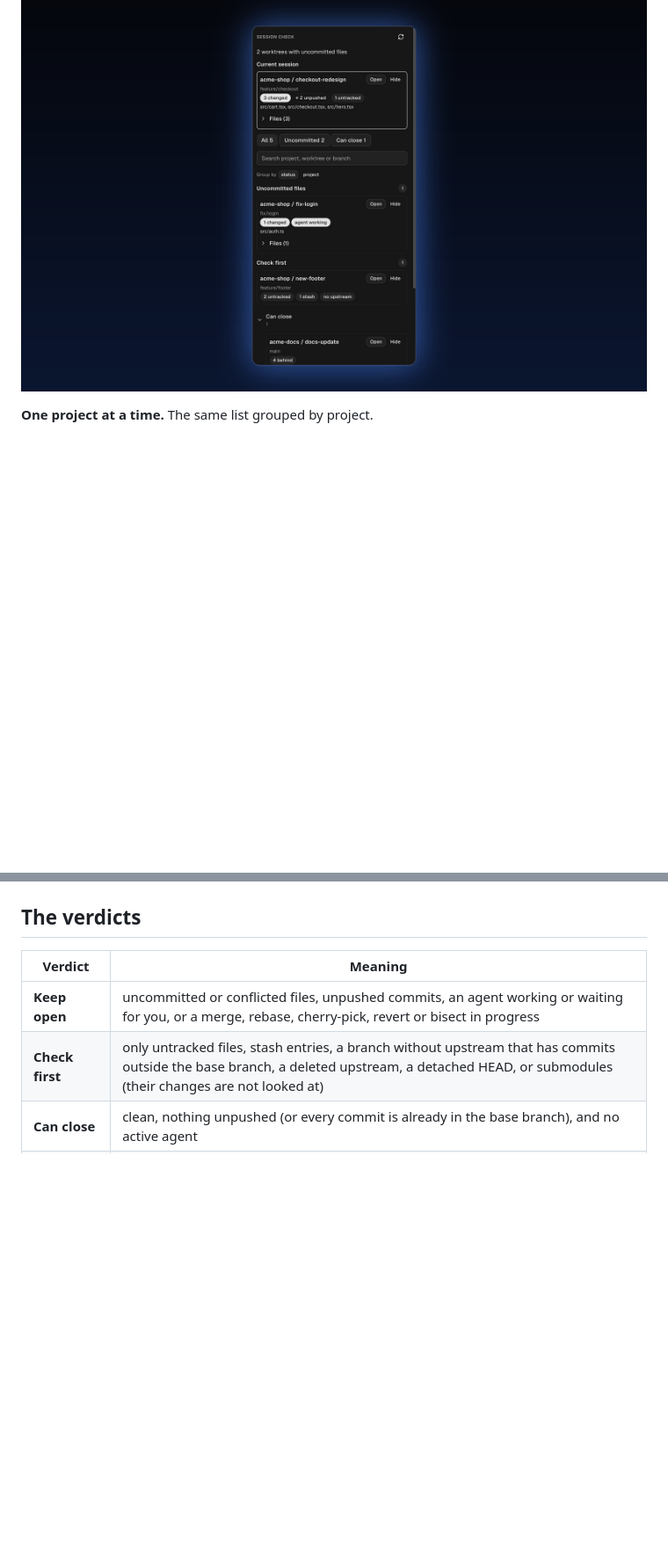
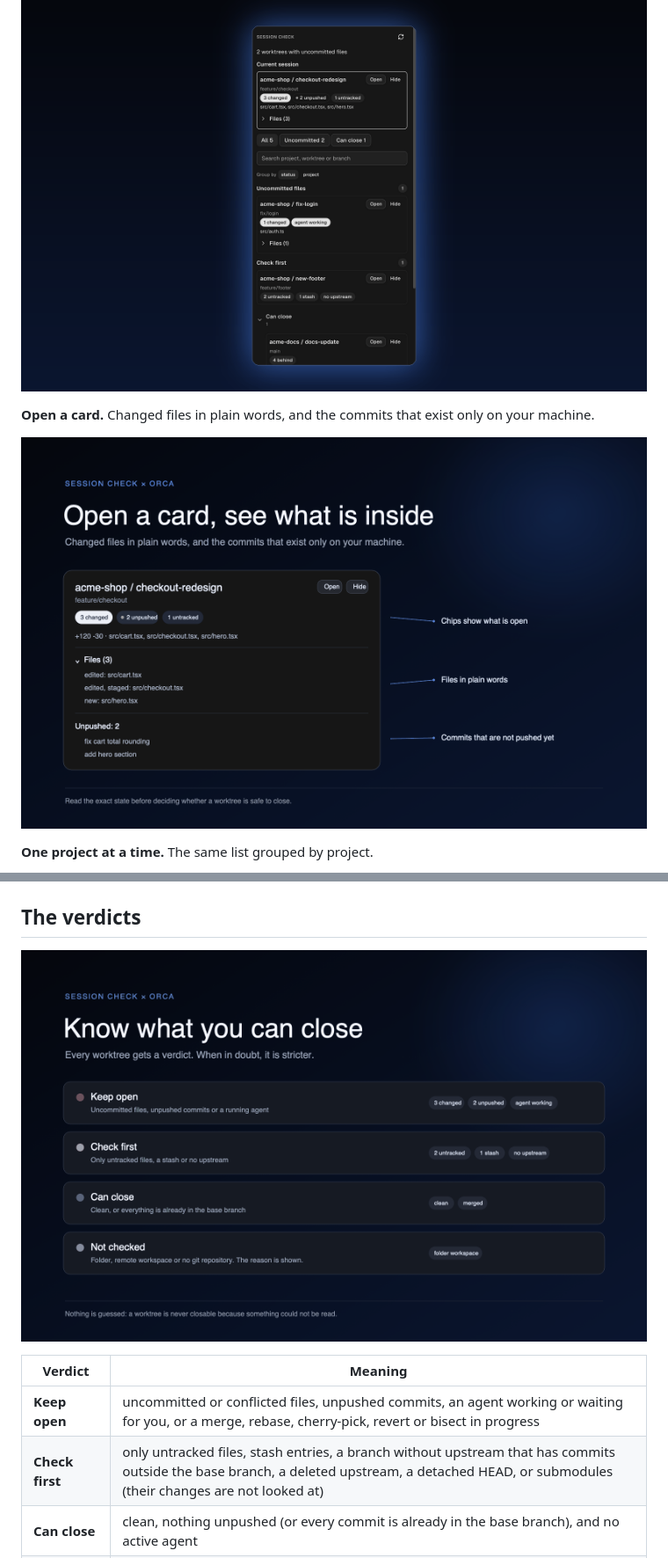
Before and after one commit to Ciucci01/orca-session-check, a Markdown page: README.md, 2 parts joined by grey strips. Shown at 88% size. Drawn GitHub-style; pictures changed too: assets/screenshot-details.png (added), assets/screenshot-verdicts.png (added); blank space fills up the shorter version.

Commit message:
Add verdicts, details and access images to the README and the manifest

```diff
--- a/README.md
+++ b/README.md
@@ -25,6 +25,10 @@ After a day with several agents you have a dozen worktrees open and no idea whic
 
 ![Current session on top, then worktrees grouped by status with colored chips](assets/screenshot-overview.png)
 
+**Open a card.** Changed files in plain words, and the commits that exist only on your machine.
+
+![One worktree card opened: chips, lines changed, changed files and unpushed commits](assets/screenshot-details.png)
+
 **One project at a time.** The same list grouped by project.
 
 ![The worktrees grouped by project](assets/screenshot-projects.png)
@@ -34,6 +38,8 @@ After a day with several agents you have a dozen worktrees open and no idea whic
 ![The panel in Orca's light theme](assets/screenshot-light.png)
 
 ## The verdicts
+
+![The four verdicts: keep open, check first, can close and not checked](assets/screenshot-verdicts.png)
 
 | Verdict | Meaning |
 |---|---|
```
Also changed, not shown: other parts of README.md (+2 -0 lines), assets/screenshot-access.png (added), 1 other file.
